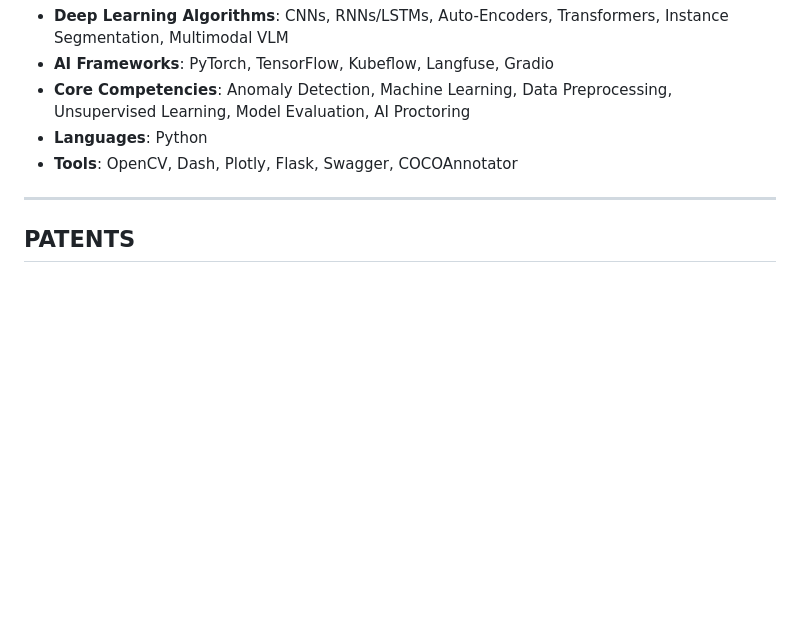
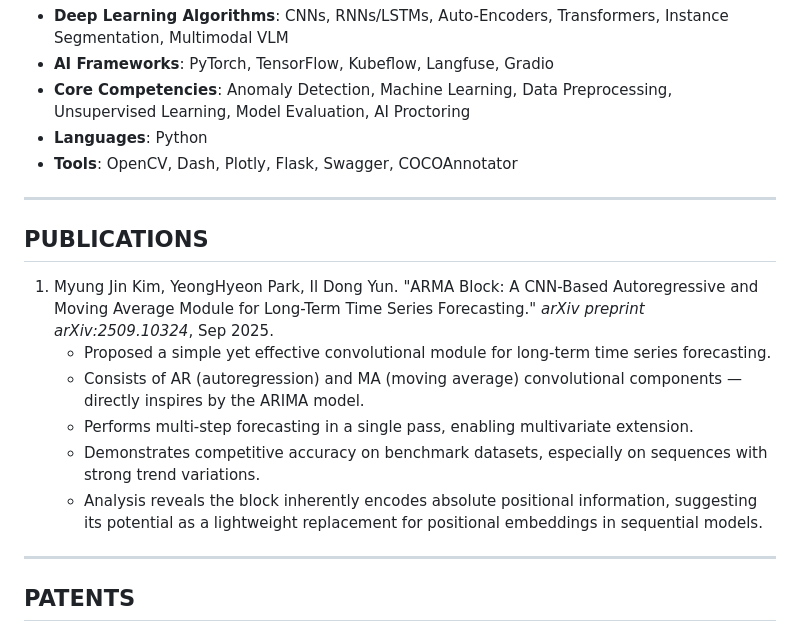
Before and after one commit to kjm1559/kjm1559.github.io, a Markdown page: myungjin_CV.md, the part around the change. GitHub-like rendering; blank space fills up the shorter version.

Commit message:
Restore Publications section: ARMA Block arXiv paper

```diff
--- a/myungjin_CV.md
+++ b/myungjin_CV.md
@@ -122,6 +122,17 @@ Adept Machine Learning Developer with a proven track record at SK Planet (2021-2
 
 ---
 
+## PUBLICATIONS
+
+1. Myung Jin Kim, YeongHyeon Park, Il Dong Yun. "ARMA Block: A CNN-Based Autoregressive and Moving Average Module for Long-Term Time Series Forecasting." *arXiv preprint arXiv:2509.10324*, Sep 2025.
+   - Proposed a simple yet effective convolutional module for long-term time series forecasting.
+   - Consists of AR (autoregression) and MA (moving average) convolutional components — directly inspires by the ARIMA model.
+   - Performs multi-step forecasting in a single pass, enabling multivariate extension.
+   - Demonstrates competitive accuracy on benchmark datasets, especially on sequences with strong trend variations.
+   - Analysis reveals the block inherently encodes absolute positional information, suggesting its potential as a lightweight replacement for positional embeddings in sequential models.
+
+---
+
 ## PATENTS
 
 - **19 Patent Applications Filed** (SK Planet)
```
